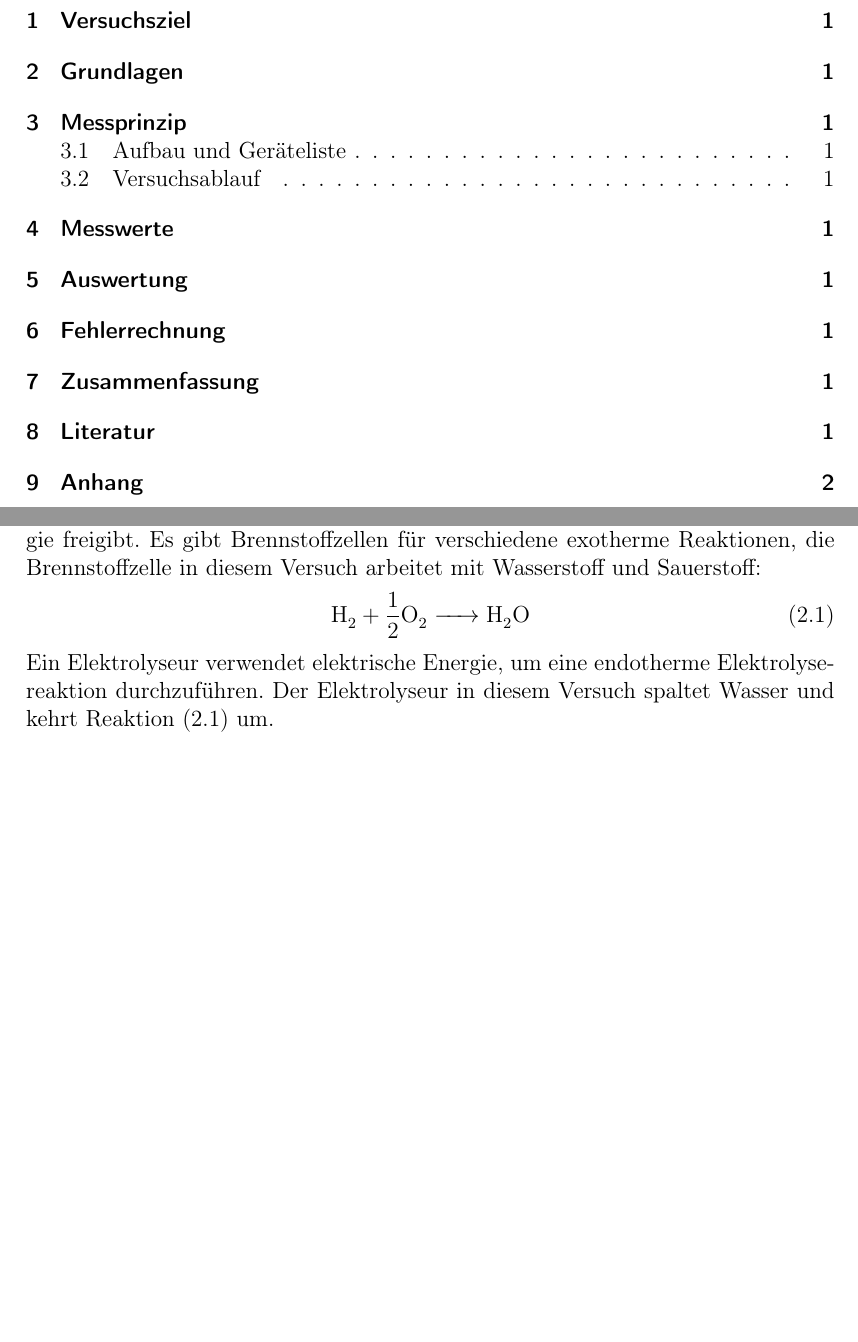
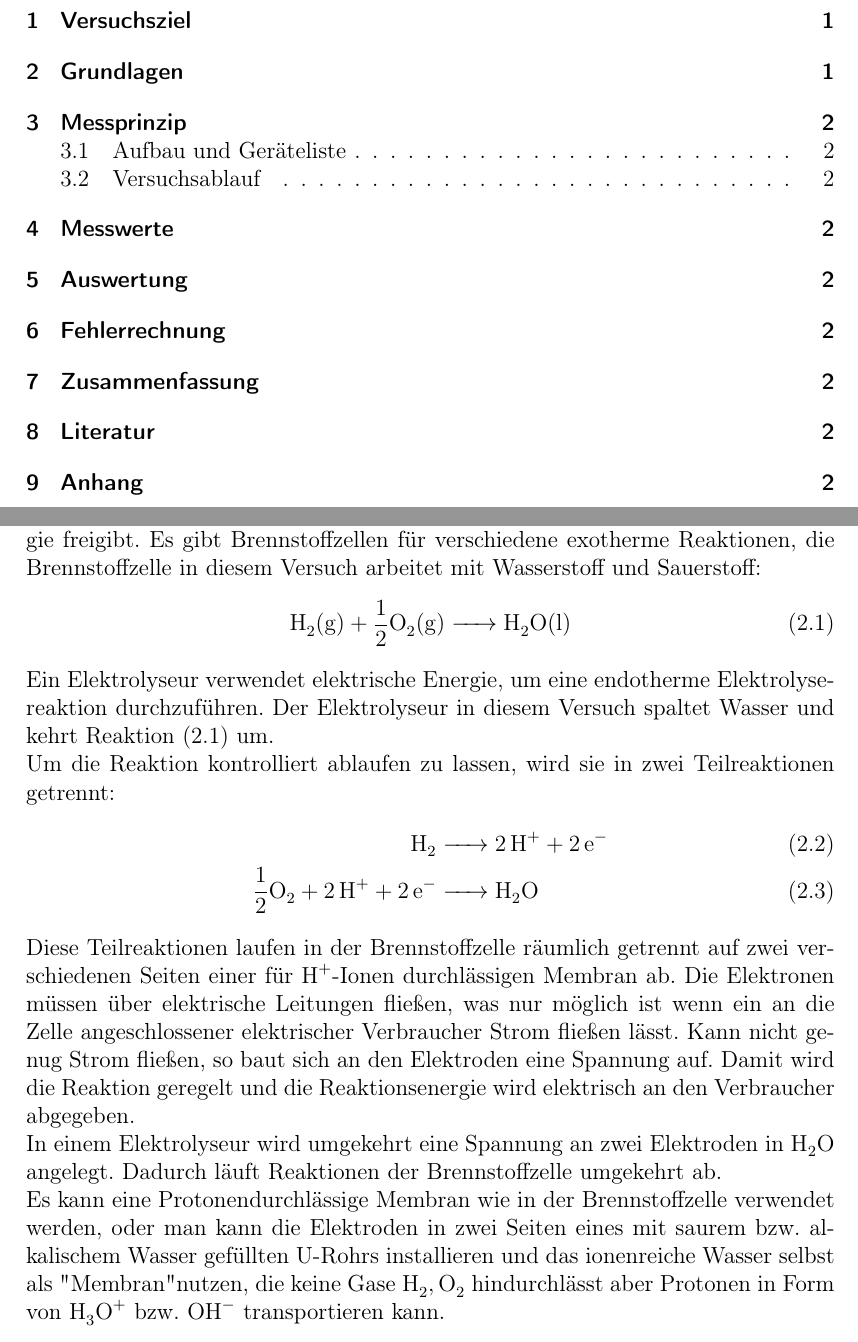
Before and after one commit to MichellePfahl/Brennstoffzelle, a LaTeX document (E50b.tex): two parts of pages 2 and 3 of 4 before the commit and two parts of pages 2 and 3 of 6 after it, joined at a grey line, cut so that both start at the same text, the shorter picture padded with empty space. Compiled offline with pdfLaTeX.

Commit message:
Grundlagen 2, Datenblatt

```diff
--- a/E50b.tex
+++ b/E50b.tex
@@ -151,9 +151,18 @@ In diesem Versuch werden die Effizienz und Leistung einer Brennstoffzelle und ei
 \section{Grundlagen}
 Eine Brennstoffzelle ist ein Apparat, der eine Reaktion von zwei Stoffen elektrochemisch kontrolliert ablaufen lässt und die Reaktionsenergie als elektrische Energie freigibt. Es gibt Brennstoffzellen für verschiedene exotherme Reaktionen, die Brennstoffzelle in diesem Versuch arbeitet mit Wasserstoff und Sauerstoff:
 \begin{equation}\label{wasser}
-\ce{H_2 + \frac{1}{2}O_2 -> H_2O}
+\ce{H_2(g) + \frac{1}{2}O_2(g) -> H_2O(l)}
 \end{equation}
-Ein Elektrolyseur verwendet elektrische Energie, um eine endotherme Elektrolysereaktion durchzuführen. Der Elektrolyseur in diesem Versuch spaltet Wasser und kehrt Reaktion (\ref{wasser}) um.
+Ein Elektrolyseur verwendet elektrische Energie, um eine endotherme Elektrolysereaktion durchzuführen. Der Elektrolyseur in diesem Versuch spaltet Wasser und kehrt Reaktion (\ref{wasser}) um.\\
+Um die Reaktion kontrolliert ablaufen zu lassen, wird sie in zwei Teilreaktionen getrennt:
+\begin{align}
+\ce{H_2 &-> 2H^+ + 2e^-} \\
+\ce{\frac{1}{2}O_2 + 2H^+ + 2e^- &->H_2O}
+\end{align}
+Diese Teilreaktionen laufen in der Brennstoffzelle räumlich getrennt auf zwei verschiedenen Seiten einer für $\ce{H^+}$-Ionen durchlässigen Membran ab. Die Elektronen müssen über elektrische Leitungen fließen, was nur möglich ist wenn ein an die Zelle angeschlossener elektrischer Verbraucher Strom fließen lässt. Kann nicht genug Strom fließen, so baut sich an den Elektroden eine Spannung auf. Damit wird die Reaktion geregelt und die Reaktionsenergie wird elektrisch an den Verbraucher abgegeben.\\
+In einem Elektrolyseur wird umgekehrt eine Spannung an zwei Elektroden in $\ce{H_2O}$ angelegt. Dadurch läuft Reaktionen der Brennstoffzelle umgekehrt ab. \\
+Es kann eine Protonendurchlässige Membran wie in der Brennstoffzelle verwendet werden, oder man kann die Elektroden in zwei Seiten eines mit saurem bzw. alkalischem Wasser gefüllten U-Rohrs installieren und das ionenreiche Wasser selbst als "Membran" nutzen, die keine Gase $\ce{H_2},\ce{O_2}$ hindurchlässt aber Protonen in Form von $\ce{H_3O^+}$ bzw. $\ce{OH^-}$ transportieren kann.\\
+
 
 
 \section[Messprinzip]{Messprinzip und Versuchsablauf}
```
Also changed, not shown: BZelle.png (added), E50b Messdaten.pdf (added), Elysour.png (added), E50b.tex (2 more changed lines).
